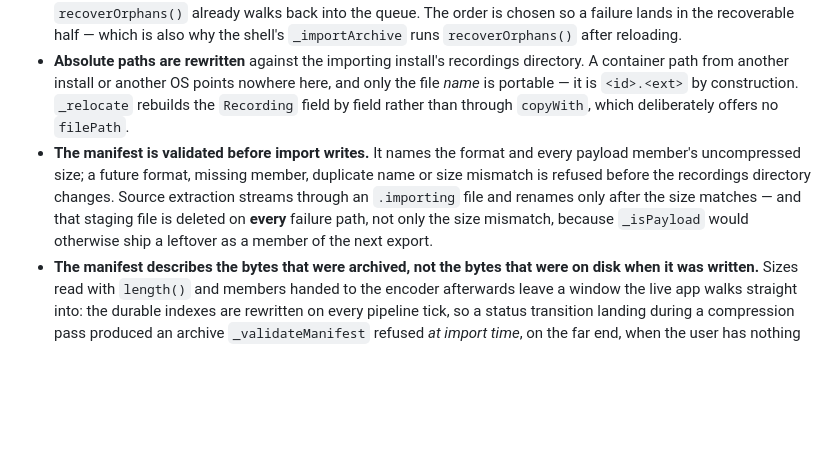
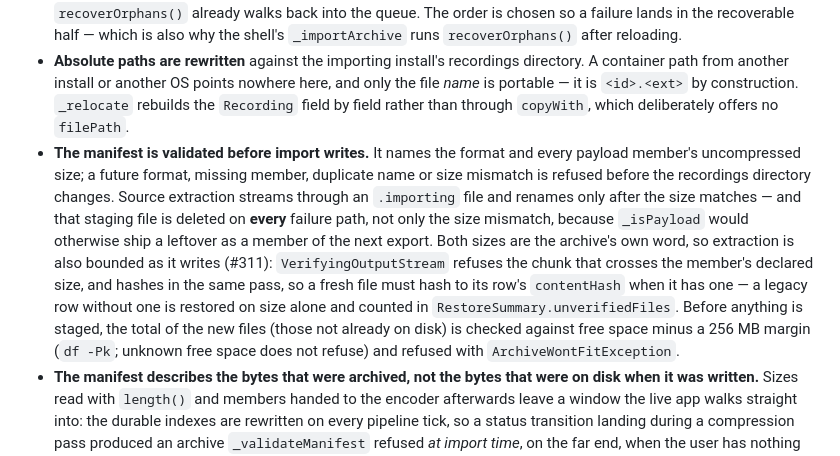
Before and after one commit to laugustyniak/augustyniak-capture, a Markdown page: docs/architecture/backup.md, the part around the change. Drawn GitHub-style; blank space fills up the shorter version.

Commit message:
docs(backup): describe the import ceilings and the hash check
Refs #311

```diff
--- a/docs/architecture/backup.md
+++ b/docs/architecture/backup.md
@@ -10,7 +10,7 @@ A zip of the recordings directory, merged back in additively. The answer to a mo
 - **Import is additive and cannot undo work.** A row whose `contentHash` exists in the library as it stood before the import is left **exactly** as it is and counted as `alreadyPresent`; a legacy incoming row with no hash falls back to id — **and the report says how often it had to**. `RestoreSummary.matchedByIdAlone` is separate from `alreadyPresent` because the two are different promises: a hash match says *these are the same bytes*, an id match only says *this archive came from this library*, which is silent about a copy that travelled through another device. An archive written before content hashing restores looking perfectly deduplicated while having compared nothing, and both the Config tab and the log name that rather than letting it pass as the stronger answer. The local copy may have been edited, enriched and routed since the archive was taken, and the archived one is older by definition. Hashes accepted earlier in the same archive do not enter the comparison, so two intentional duplicate rows travel together. No source file is overwritten. This is the same rule the index-survives-a-bad-read section enforces — a restore that rewrote `recordings.json` wholesale would be precisely the shape that once destroyed it.
 - **Files are written before the rows that point at them**, the inverse of `deleteRecording`'s order and for the same reason: a row with no file is a capture with nothing behind it, while a file with no row is an orphan `recoverOrphans()` already walks back into the queue. The order is chosen so a failure lands in the recoverable half — which is also why the shell's `_importArchive` runs `recoverOrphans()` after reloading.
 - **Absolute paths are rewritten** against the importing install's recordings directory. A container path from another install or another OS points nowhere here, and only the file *name* is portable — it is `<id>.<ext>` by construction. `_relocate` rebuilds the `Recording` field by field rather than through `copyWith`, which deliberately offers no `filePath`.
-- **The manifest is validated before import writes.** It names the format and every payload member's uncompressed size; a future format, missing member, duplicate name or size mismatch is refused before the recordings directory changes. Source extraction streams through an `.importing` file and renames only after the size matches — and that staging file is deleted on **every** failure path, not only the size mismatch, because `_isPayload` would otherwise ship a leftover as a member of the next export.
+- **The manifest is validated before import writes.** It names the format and every payload member's uncompressed size; a future format, missing member, duplicate name or size mismatch is refused before the recordings directory changes. Source extraction streams through an `.importing` file and renames only after the size matches — and that staging file is deleted on **every** failure path, not only the size mismatch, because `_isPayload` would otherwise ship a leftover as a member of the next export. Both sizes are the archive's own word, so extraction is also bounded as it writes (#311): `VerifyingOutputStream` refuses the chunk that crosses the member's declared size, and hashes in the same pass, so a fresh file must hash to its row's `contentHash` when it has one — a legacy row without one is restored on size alone and counted in `RestoreSummary.unverifiedFiles`. Before anything is staged, the total of the new files (those not already on disk) is checked against free space minus a 256 MB margin (`df -Pk`; unknown free space does not refuse) and refused with `ArchiveWontFitException`.
 - **The manifest describes the bytes that were archived, not the bytes that were on disk when it was written.** Sizes read with `length()` and members handed to the encoder afterwards leave a window the live app walks straight into: the durable indexes are rewritten on every pipeline tick, so a status transition landing during a compression pass produced an archive `_validateManifest` refused *at import time*, on the far end, when the user has nothing else. Mutable members (the indexes and journals, all small) are snapshotted once and archived from that snapshot; a capture's source bytes are immutable once written, so those keep streaming and the archive stays out of RAM. `onManifestSealed` is a test-only seam that fires in exactly that window — the race cannot otherwise be scheduled, and this repo does not wait on clocks.
 - **A row is refused unless *every* segment member is present.** Export needed no change — it enumerates the recordings directory, so `<id>-1.m4a` was always carried — while import mapped one row to one member, which restored a capture holding its first fragment and pointing at nothing for the rest. The all-or-nothing check is the same promise as the one below: half a capture is worse than none, because the index would claim text the missing fragment produced. `_relocate` re-roots every segment path as well as the top-level one, and leaves the list null on a row that never gained a fragment so it keeps serialising without a `segments` key. The already-extracted comparison uses each **segment's** own `contentHash`, since the row-level one describes segment 0 alone.
 - **A failed import stays retryable.** Nothing is committed unless every source lands, so a throw part-way leaves files extracted and no rows written; refusing every pre-existing file on the retry then dropped those rows for good — the sources survive as orphans `recoverOrphans()` re-adopts, the transcripts, which only ever lived in the index, do not. A file that *is* the archived one (size first, then `contentHash` when the incoming row carries one) counts as already extracted and keeps its row. Anything else is still refused.
```
